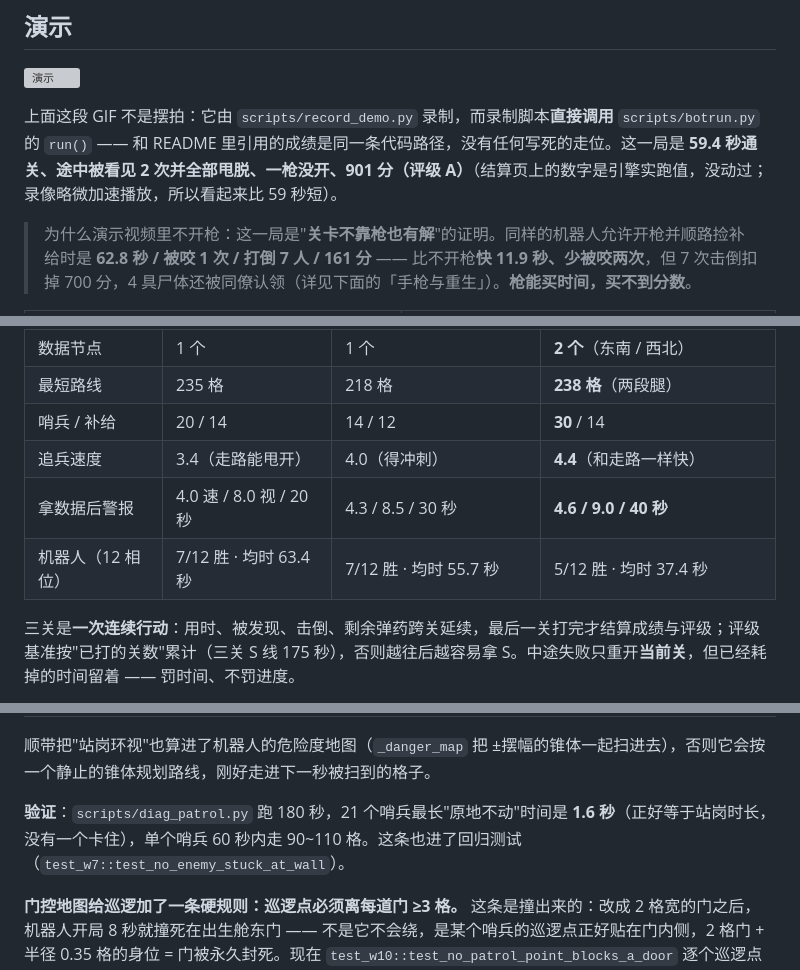
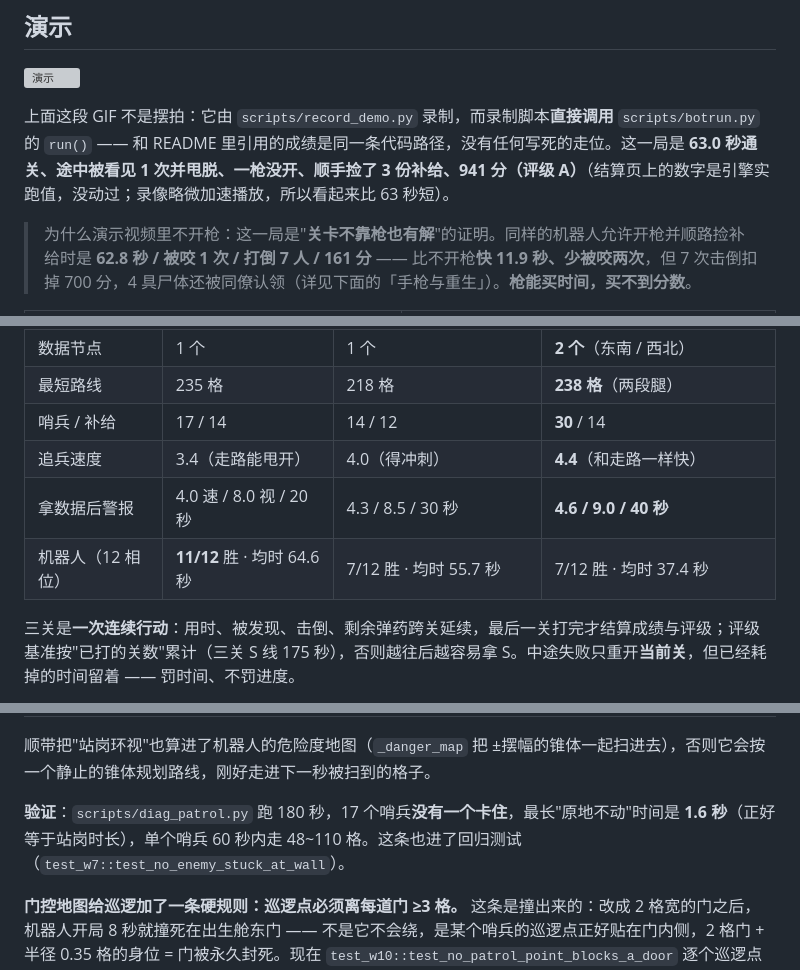
Before and after one commit to lxb0957/sneak_ai, a Markdown page: README.md, 3 parts joined by grey strips. Drawn GitHub-style; grey boxes are pictures that could not be loaded.

```diff
--- a/README.md
+++ b/README.md
@@ -15,7 +15,7 @@
 
 ![演示](assets/demo.gif)
 
-上面这段 GIF 不是摆拍：它由 `scripts/record_demo.py` 录制，而录制脚本**直接调用** `scripts/botrun.py` 的 `run()` —— 和 README 里引用的成绩是同一条代码路径，没有任何写死的走位。这一局是 **59.4 秒通关、途中被看见 2 次并全部甩脱、一枪没开、901 分（评级 A）**（结算页上的数字是引擎实跑值，没动过；录像略微加速播放，所以看起来比 59 秒短）。
+上面这段 GIF 不是摆拍：它由 `scripts/record_demo.py` 录制，而录制脚本**直接调用** `scripts/botrun.py` 的 `run()` —— 和 README 里引用的成绩是同一条代码路径，没有任何写死的走位。这一局是 **63.0 秒通关、途中被看见 1 次并甩脱、一枪没开、顺手捡了 3 份补给、941 分（评级 A）**（结算页上的数字是引擎实跑值，没动过；录像略微加速播放，所以看起来比 63 秒短）。
 
 > 为什么演示视频里不开枪：这一局是"**关卡不靠枪也有解**"的证明。同样的机器人允许开枪并顺路捡补给时是 **62.8 秒 / 被咬 1 次 / 打倒 7 人 / 161 分** —— 比不开枪**快 11.9 秒、少被咬两次**，但 7 次击倒扣掉 700 分，4 具尸体还被同僚认领（详见下面的「手枪与重生」）。**枪能买时间，买不到分数**。
 
@@ -141,10 +141,10 @@ Selector
 | 最小割 | 4 格 | **2 格**（金库单入口） | 4 格（两道门各 2 格） |
 | 数据节点 | 1 个 | 1 个 | **2 个**（东南 / 西北） |
 | 最短路线 | 235 格 | 218 格 | **238 格**（两段腿） |
-| 哨兵 / 补给 | 20 / 14 | 14 / 12 | **30** / 14 |
+| 哨兵 / 补给 | 17 / 14 | 14 / 12 | **30** / 14 |
 | 追兵速度 | 3.4（走路能甩开） | 4.0（得冲刺） | **4.4**（和走路一样快） |
 | 拿数据后警报 | 4.0 速 / 8.0 视 / 20 秒 | 4.3 / 8.5 / 30 秒 | **4.6 / 9.0 / 40 秒** |
-| 机器人（12 相位） | 7/12 胜 · 均时 63.4 秒 | 7/12 胜 · 均时 55.7 秒 | 5/12 胜 · 均时 37.4 秒 |
+| 机器人（12 相位） | **11/12** 胜 · 均时 64.6 秒 | 7/12 胜 · 均时 55.7 秒 | 7/12 胜 · 均时 37.4 秒 |
 
 三关是**一次连续行动**：用时、被发现、击倒、剩余弹药跨关延续，最后一关打完才结算成绩与评级；评级基准按"已打的关数"累计（三关 S 线 175 秒），否则越往后越容易拿 S。中途失败只重开**当前关**，但已经耗掉的时间留着 —— 罚时间、不罚进度。
 
@@ -383,7 +386,7 @@ Selector
 
 顺带把"站岗环视"也算进了机器人的危险度地图（`_danger_map` 把 ±摆幅的锥体一起扫进去），否则它会按一个静止的锥体规划路线，刚好走进下一秒被扫到的格子。
 
-**验证**：`scripts/diag_patrol.py` 跑 180 秒，21 个哨兵最长"原地不动"时间是 **1.6 秒**（正好等于站岗时长，没有一个卡住），单个哨兵 60 秒内走 90~110 格。这条也进了回归测试（`test_w7::test_no_enemy_stuck_at_wall`）。
+**验证**：`scripts/diag_patrol.py` 跑 180 秒，17 个哨兵**没有一个卡住**，最长"原地不动"时间是 **1.6 秒**（正好等于站岗时长），单个哨兵 60 秒内走 48~110 格。这条也进了回归测试（`test_w7::test_no_enemy_stuck_at_wall`）。
 
 **门控地图给巡逻加了一条硬规则：巡逻点必须离每道门 ≥3 格。** 这条是撞出来的：改成 2 格宽的门之后，机器人开局 8 秒就撞死在出生舱东门 —— 不是它不会绕，是某个哨兵的巡逻点正好贴在门内侧，2 格门 + 半径 0.35 格的身位 = 门被永久封死。现在 `test_w10::test_no_patrol_point_blocks_a_door` 逐个巡逻点量距离，每一关的哨兵全部合规。**"门"这种窄结构不能和"会站在那儿的 NPC"共存而不做检查。**
 
```
Also changed, not shown: other parts of README.md (+22 -19 lines), BLOG.md (+41 -18 lines), assets/level1_route.png, 4 other files.
